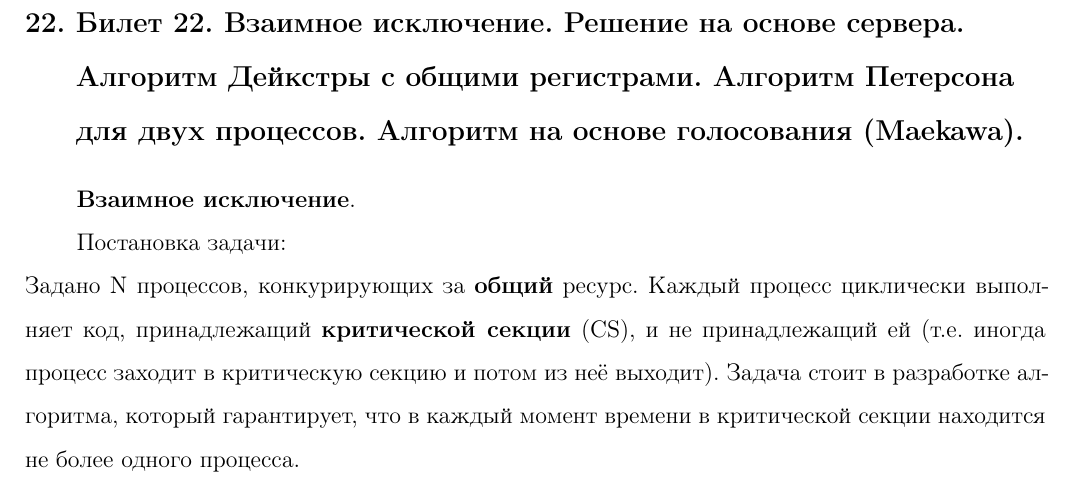
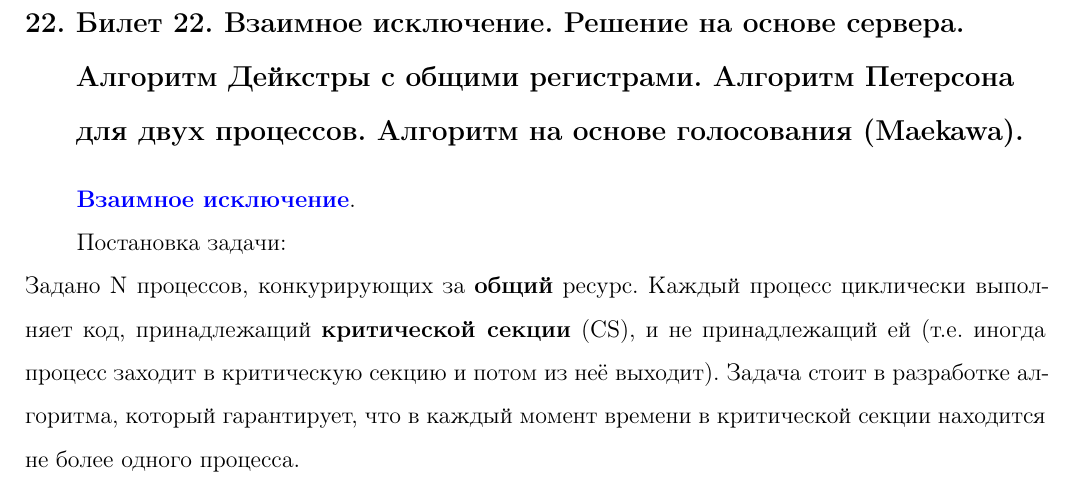
Before and after one commit to SibgatullinAP/DistributedSystemIntro, a LaTeX document (main.tex, which reads 22/22.tex): part of page 83 of 102, cut so that both start at the same text. Compiled offline with pdfLaTeX.

Commit message:
Update 22.tex

```diff
--- a/22/22.tex
+++ b/22/22.tex
@@ -1,6 +1,6 @@
 \newpage
 \section {Билет 22. Взаимное исключение. Решение на основе сервера. Алгоритм Дейкстры с общими регистрами. Алгоритм Петерсона для двух процессов. Алгоритм на основе голосования (Maekawa).}
-\textbf{Взаимное исключение}.
+\hyperlink{b_22_link}{\textbf{Взаимное исключение}}.
 
 Постановка задачи: \\
 Задано N процессов, конкурирующих за \textbf{общий} ресурс. Каждый процесс циклически выполняет код, принадлежащий \textbf{критической секции} (CS), и не принадлежащий ей (т.е. иногда процесс заходит в критическую секцию и потом из неё выходит).
```
